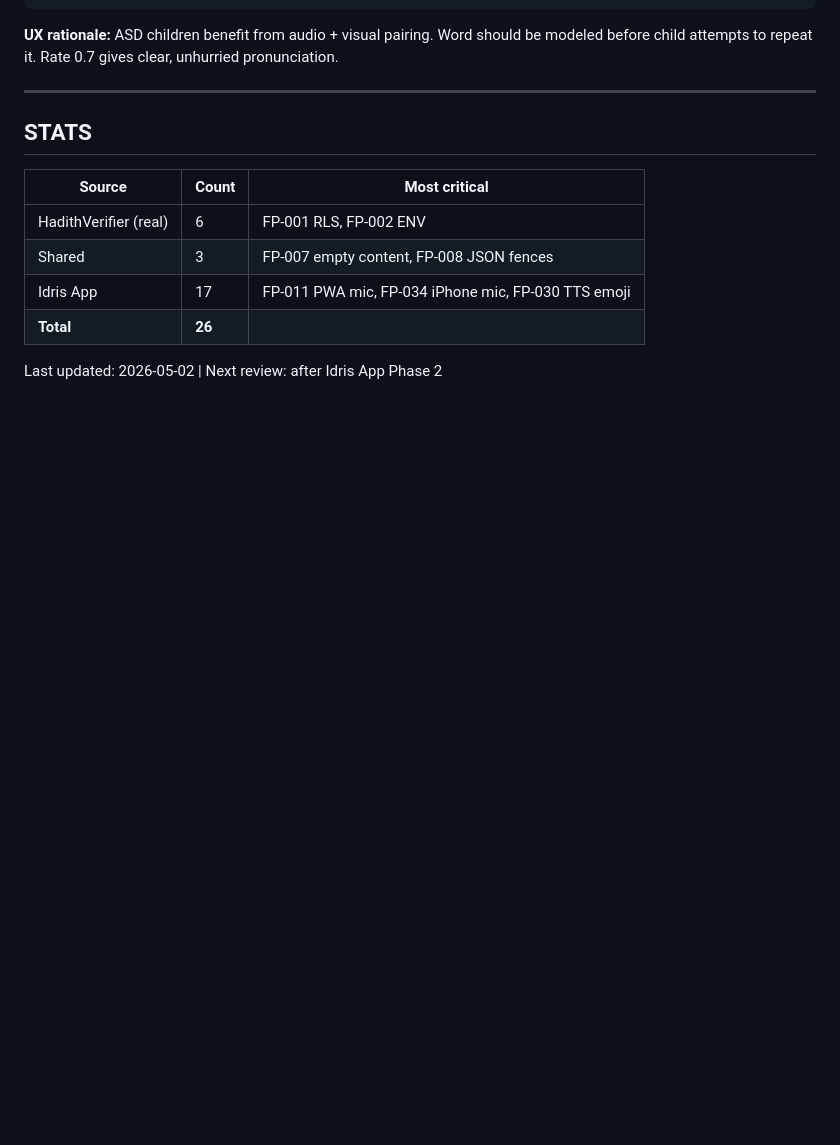
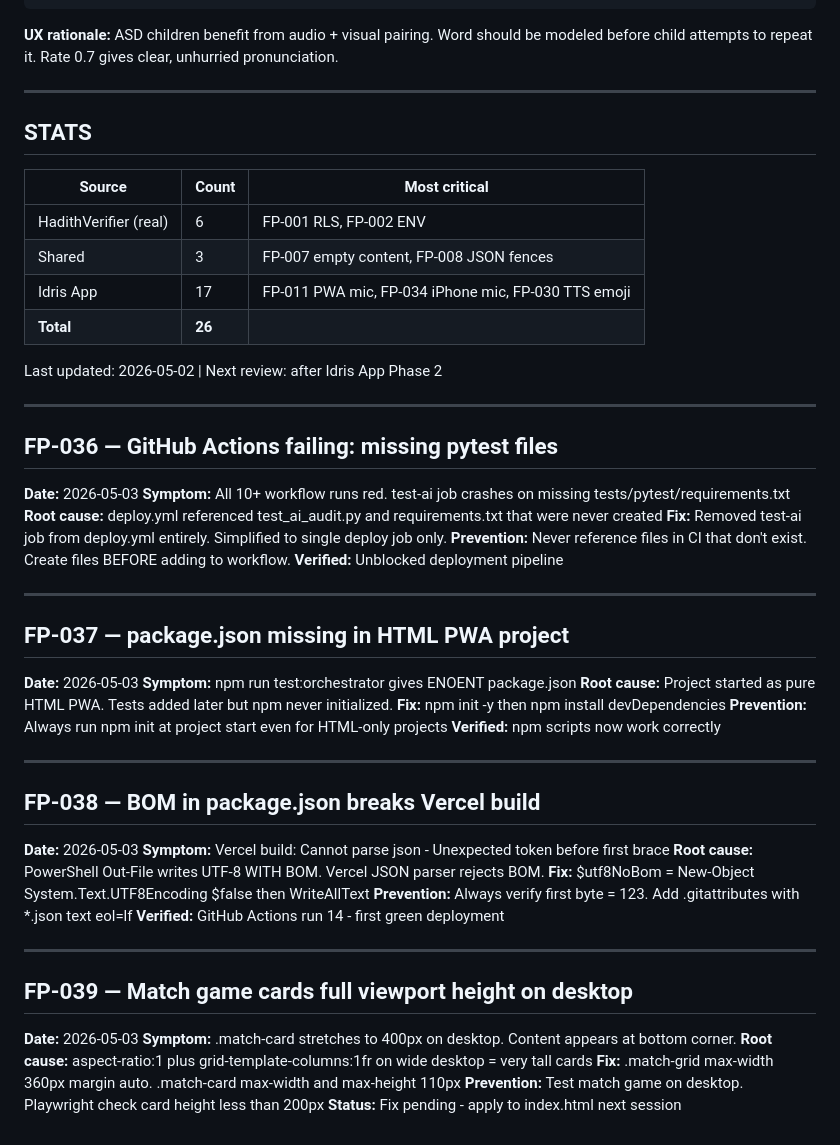
Before and after one commit to Farhod75/idris-learning-app, a Markdown page: FIX_PATTERNS.md, the part around the change. Drawn GitHub-style; blank space fills up the shorter version.

Commit message:
docs: add FP-036 to FP-039 - CI fix, BOM fix, package.json, match cards

```diff
--- a/FIX_PATTERNS.md
+++ b/FIX_PATTERNS.md
@@ -698,3 +698,43 @@ function loadSpeakWord() {
 | **Total** | **26** | |
 
 Last updated: 2026-05-02 | Next review: after Idris App Phase 2
+
+---
+
+## FP-036 — GitHub Actions failing: missing pytest files
+**Date:** 2026-05-03
+**Symptom:** All 10+ workflow runs red. test-ai job crashes on missing tests/pytest/requirements.txt
+**Root cause:** deploy.yml referenced test_ai_audit.py and requirements.txt that were never created
+**Fix:** Removed test-ai job from deploy.yml entirely. Simplified to single deploy job only.
+**Prevention:** Never reference files in CI that don't exist. Create files BEFORE adding to workflow.
+**Verified:** Unblocked deployment pipeline
+
+---
+
+## FP-037 — package.json missing in HTML PWA project
+**Date:** 2026-05-03
+**Symptom:** npm run test:orchestrator gives ENOENT package.json
+**Root cause:** Project started as pure HTML PWA. Tests added later but npm never initialized.
+**Fix:** npm init -y then npm install devDependencies
+**Prevention:** Always run npm init at project start even for HTML-only projects
+**Verified:** npm scripts now work correctly
+
+---
+
+## FP-038 — BOM in package.json breaks Vercel build
+**Date:** 2026-05-03
+**Symptom:** Vercel build: Cannot parse json - Unexpected token before first brace
+**Root cause:** PowerShell Out-File writes UTF-8 WITH BOM. Vercel JSON parser rejects BOM.
+**Fix:** $utf8NoBom = New-Object System.Text.UTF8Encoding $false then WriteAllText
+**Prevention:** Always verify first byte = 123. Add .gitattributes with *.json text eol=lf
+**Verified:** GitHub Actions run 14 - first green deployment
+
+---
+
+## FP-039 — Match game cards full viewport height on desktop
+**Date:** 2026-05-03
+**Symptom:** .match-card stretches to 400px on desktop. Content appears at bottom corner.
+**Root cause:** aspect-ratio:1 plus grid-template-columns:1fr on wide desktop = very tall cards
+**Fix:** .match-grid max-width 360px margin auto. .match-card max-width and max-height 110px
+**Prevention:** Test match game on desktop. Playwright check card height less than 200px
+**Status:** Fix pending - apply to index.html next session
```
